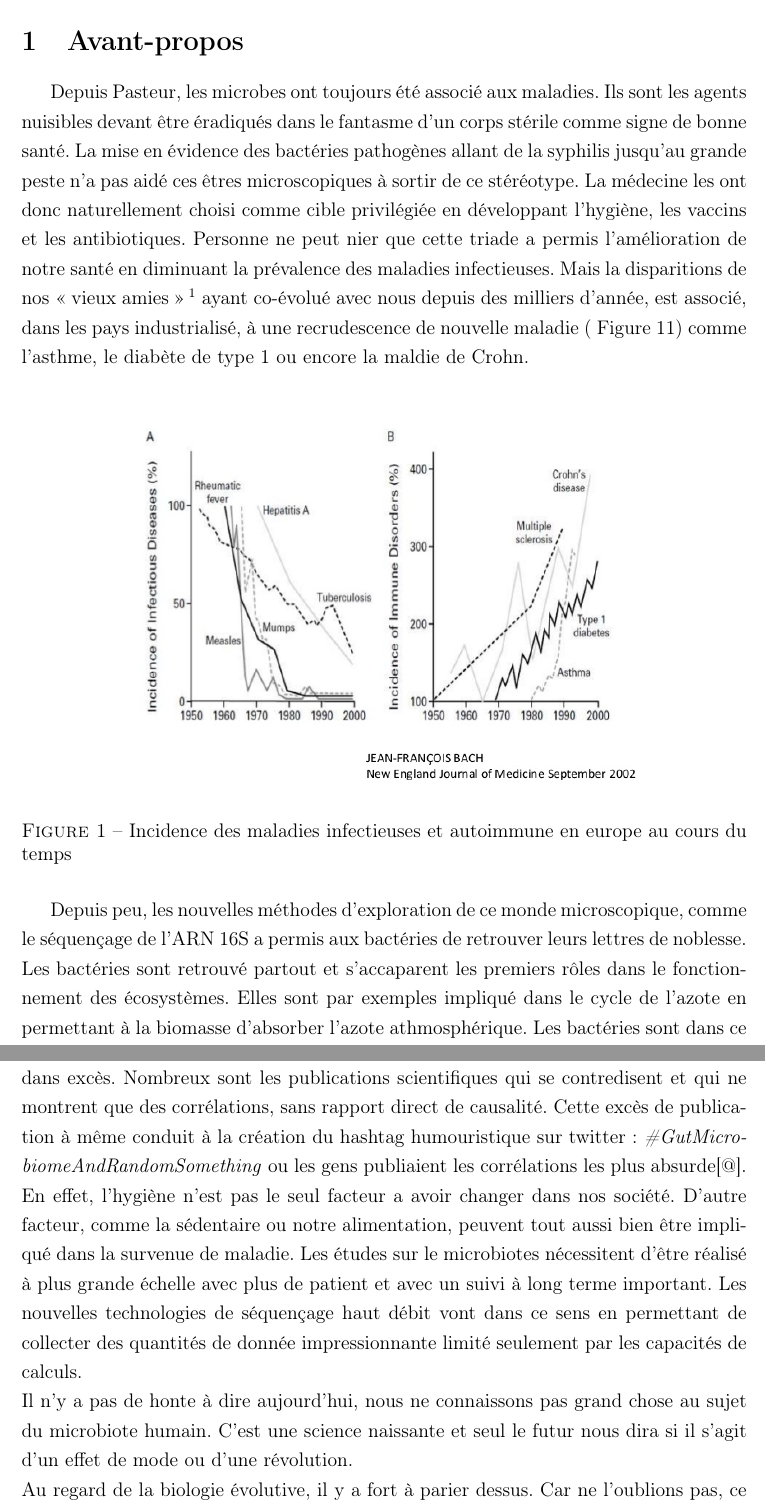
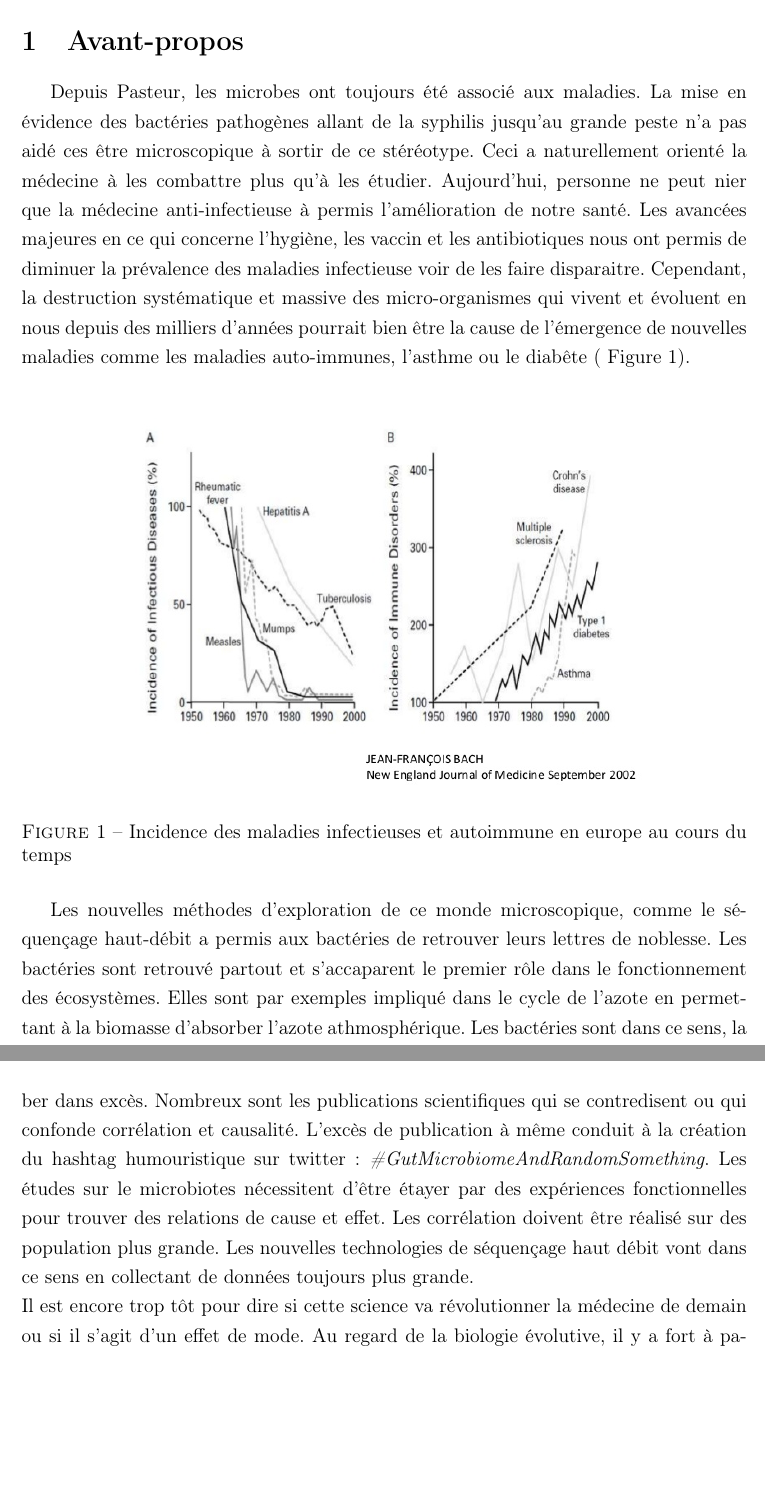
Before and after one commit to dridk/these, a LaTeX document (these.tex): two parts of pages 4 and 6 of 22, joined at a grey line, cut so that both start at the same text, the shorter picture padded with empty space. Compiled offline with pdfLaTeX.

Commit message:
olivier update

```diff
--- a/these.tex
+++ b/these.tex
@@ -171,20 +171,19 @@ incluse dans la section intitulée ``GNU Free Documentation License''.
 
 \section{Avant-propos}
 
-Depuis Pasteur, les microbes ont toujours été associé aux maladies. Ils sont les agents nuisibles devant être éradiqués dans le fantasme d'un corps stérile comme signe de bonne santé.
-La mise en évidence des bactéries pathogènes allant de la syphilis jusqu'au grande peste n'a pas aidé ces êtres microscopiques à sortir de ce stéréotype. La médecine les ont donc naturellement choisi comme cible privilégiée en développant l'hygiène, les vaccins et les antibiotiques.
-Personne ne peut nier que cette triade a permis l'amélioration de notre santé en diminuant la prévalence des maladies infectieuses. Mais la disparitions de nos « vieux amies »\footnote{Hypothèse hygiéniste} ayant co-évolué avec nous depuis des milliers d'année, est associé, dans les pays industrialisé, à une recrudescence de nouvelle maladie ( Figure \ref{bach}) comme l'asthme, le diabète de type 1 ou encore la maldie de Crohn.
+Depuis Pasteur, les microbes ont toujours été associé aux maladies. La mise en évidence des bactéries pathogènes allant de la syphilis jusqu'au grande peste n'a pas aidé ces être microscopique à sortir de ce stéréotype. Ceci a naturellement orienté la médecine à les combattre plus qu'à les étudier.
+Aujourd'hui, personne ne peut nier que la médecine anti-infectieuse à permis l'amélioration de notre santé.
+Les avancées majeures en ce qui concerne l'hygiène, les vaccin et les antibiotiques nous ont permis de diminuer la prévalence des maladies infectieuse voir de les faire disparaitre. Cependant, la destruction systématique et massive des micro-organismes qui vivent et évoluent en nous depuis des milliers d'années pourrait bien être la cause de l'émergence de nouvelles maladies comme les maladies auto-immunes, l'asthme ou le diabête ( Figure \ref{hyigienisme}).
+
 
 \begin{figure}[ht]
 \begin{center}
 \includegraphics[scale=0.5]{img/allergie_infection.jpg}\hfill
 \end{center}
 \caption{Incidence des maladies infectieuses et autoimmune en europe au cours du temps}
-\label{bach}
+\label{hyigienisme}
 \end{figure}
 
 
-Depuis peu, les nouvelles méthodes d'exploration de ce monde microscopique, comme le séquençage de l’ARN 16S a permis aux bactéries de retrouver leurs lettres de noblesse.
-Les bactéries sont retrouvé partout et s'accaparent les premiers rôles dans le fonctionnement des écosystèmes. Elles sont par exemples impliqué dans le cycle de l'azote en permettant à la biomasse d'absorber l'azote athmosphérique. Les bactéries sont dans ce sens, la seul source d'azote permettant de construire nos protéines et notre ADN.
-Elles peuvent vivre dans les milieu les plus inhospitaliers. Les archébactéries par exemple, peuvent résister à des conditions d'acidités et de températures exceptionnelles. On les retrouve dans les fonds océaniques, ou privé de lumière, elle sont la seul source d'énergie pour toutes la faune via la chimiosynthèse \footnote{La chimiosynthèse à l'instar de la photosyntèse produit de l'énérgie à partir d'une réaction de réduction du soufre}. C’est d’ailleurs leurs découverte qui nous a éclairé sur l’origine des eucaryotes \footnote{Le génome des archéobactéries est composé d'intron comme les eucaryotes} et qui nous a permis de faire un bon de géant en biologie moléculaire \footnote{La Taq polymérase est un enzyme d'archébactérie résistant à de haute temperature utilisé pour faire des PCR}.\\
-L'homme ne fait pas exception. Les régions anatomiques autrefois considéré stérile foisonnent à présent de bactéries. En effet la majorité des bactéries ne poussant pas en culture, elle ont longtemps été indétectable.
+Les nouvelles méthodes d'exploration de ce monde microscopique, comme le séquençage haut-débit a permis aux bactéries de retrouver leurs lettres de noblesse.
+Les bactéries sont retrouvé partout et s'accaparent le premier rôle dans le fonctionnement des écosystèmes. Elles sont par exemples impliqué dans le cycle de l'azote en permettant à la biomasse d'absorber l'azote athmosphérique. Les bactéries sont dans ce sens, la seul source d'azote permettant de construire nos protéines et notre ADN.
@@ -198,7 +198,7 @@ Le microbiote amène donc à reconsidérer notre individualité. Nous ne sommes
-Il faut tout fois rester prudent quant au rôle donné aux microbiotes et éviter de tomber dans excès. Nombreux sont les publications scientifiques qui se contredisent et qui ne montrent que des corrélations, sans rapport direct de causalité. Cette excès de publication à même conduit à la création du hashtag humouristique sur twitter: \textit{\#GutMicrobiomeAndRandomSomething} ou les gens publiaient les corrélations les plus absurde[@]. \\
-En effet, l'hygiène n'est pas le seul facteur a avoir changer dans nos société. D'autre facteur, comme la sédentaire ou notre alimentation, peuvent tout aussi bien être impliqué dans la survenue de maladie.
-Les études sur le microbiotes nécessitent d'être réalisé à plus grande échelle avec plus de patient et avec un suivi à long terme important. Les nouvelles technologies de séquençage haut débit vont dans ce sens en permettant de collecter des quantités de donnée impressionnante limité seulement par les capacités de calculs. \\
-Il n’y a pas de honte à dire aujourd'hui, nous ne connaissons pas grand chose au sujet du microbiote humain. C’est une science naissante et seul le futur nous dira si il s’agit d’un effet de mode ou d’une révolution. \\
+Le microbiote amène donc à reconsidérer notre individualité. Nous ne sommes pas qu’un eucaryotes multicellulaire composé d’un unique génome. Mais un écosystème ou cellules eucaryotes et microbienne vivent en symbiose. Cette relation n'étant pas figé dans le temps et pouvant varier entre le commensalisme, la parasitisme et le mutualisme. Les dernières études estiment que pour chaque individus il y a environs 30 billions de cellules humaines pour 39 billions de cellules microbiennes[@]. En associant les gènes bactériens, le génome d’un individu passe de 23 000 gènes à 3,3 millions[@] de gènes avec toutes la complexités des interactions que cela engendre.[@] Les scientifiques ont donnée le nom d’\textit{holobionte} à cette écosystème vivant. L'ensemble du génome humain et microbiens est appelé \textit{hologénome} \footnote{Pour certain, l'hologénome est la cible de la sélection naturelle}. \\
+Il faut toutefois rester prudent quant au rôle donné aux microbiotes et éviter de tomber dans excès. Nombreux sont les publications scientifiques qui se contredisent ou qui confonde corrélation et causalité. L'excès de publication à même conduit à la création du hashtag humouristique sur twitter: \textit{\#GutMicrobiomeAndRandomSomething}.
+Les études sur le microbiotes nécessitent d'être étayer par des expériences fonctionnelles pour trouver des relations de cause et effet. Les corrélation doivent être réalisé sur des population plus grande. Les nouvelles technologies de séquençage haut débit vont dans ce sens en collectant de données toujours plus grande. \\
+Il est encore trop tôt pour dire si cette science va révolutionner la médecine de demain ou si il s'agit d'un effet de mode.
 Au regard de la biologie évolutive, il y a fort à parier dessus. Car ne l'oublions pas, ce sont bien des anciennes bactéries, qui permette à l'ensemble de nos cellules de respirer et que nous appelons maintenant mitochondries.
 
 \begin{figure}[ht]
```
Also changed, not shown: these.tex (5 more changed lines).
